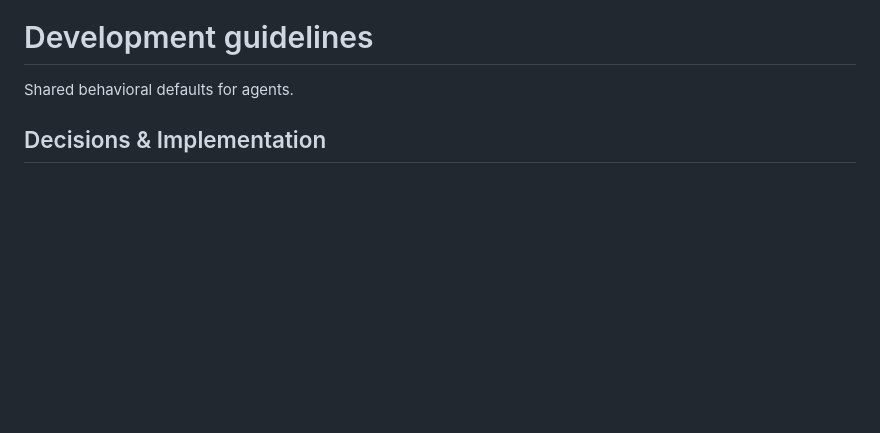
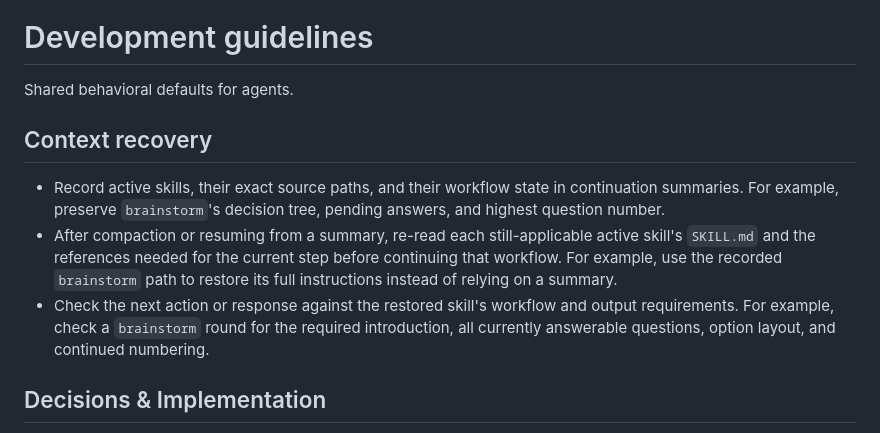
Before and after one commit to kvnxiao/.dotfiles, a Markdown page: agent-configs/shared/AGENTS.md, the part around the change. Rendered like a GitHub page; blank space fills up the shorter version.

Commit message:
Describe context recovery protocols in AGENTS.md

```diff
--- a/agent-configs/shared/AGENTS.md
+++ b/agent-configs/shared/AGENTS.md
@@ -16,6 +16,12 @@ Add kaomojis only to chat replies, and add them often. Add one at the end of eac
 # Development guidelines
 
 Shared behavioral defaults for agents.
+
+## Context recovery
+
+- Record active skills, their exact source paths, and their workflow state in continuation summaries. For example, preserve `brainstorm`'s decision tree, pending answers, and highest question number.
+- After compaction or resuming from a summary, re-read each still-applicable active skill's `SKILL.md` and the references needed for the current step before continuing that workflow. For example, use the recorded `brainstorm` path to restore its full instructions instead of relying on a summary.
+- Check the next action or response against the restored skill's workflow and output requirements. For example, check a `brainstorm` round for the required introduction, all currently answerable questions, option layout, and continued numbering.
 
 ## Decisions & Implementation
 
```
